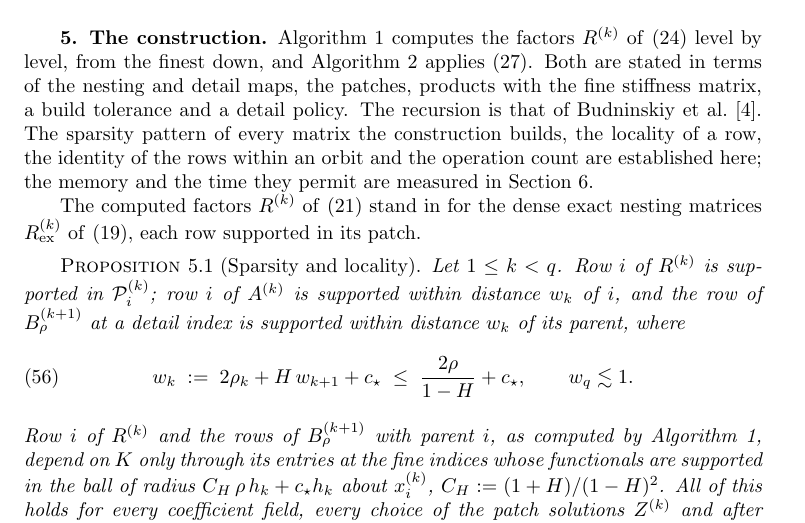
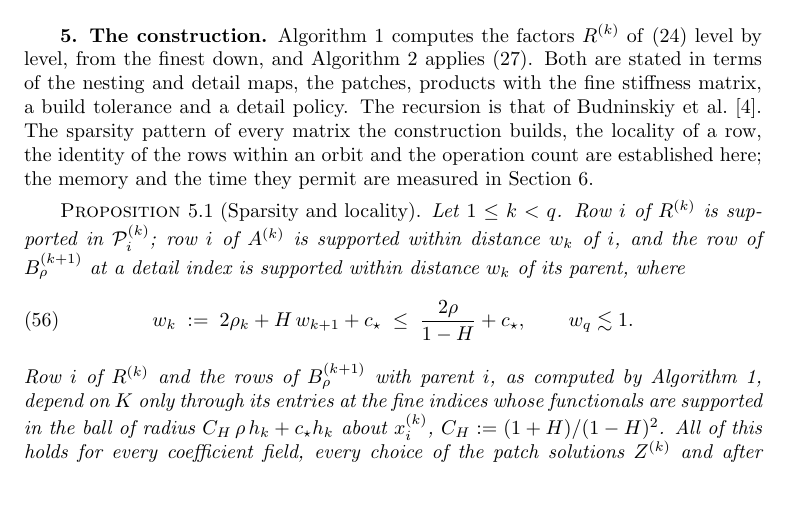
Before and after one commit to jindama/oaw-paper, a LaTeX paper (main_curr_v2.tex): part of page 14 of 23, cut so that both start at the same text, the shorter picture padded with empty space. Compiled offline with pdfLaTeX.

Commit message:
construction: drop the restatement before the sparsity proposition
The factors and their patch supports are defined in Section 2; the
proposition states its own hypotheses and follows the algorithm boxes
without a bridge.

Co-Authored-By: Claude Opus 5 <noreply@anthropic.com>
Claude-Session: https://claude.ai/code/session_01NBeNBkehT7gFreq5qr2UNt

```diff
--- a/main_curr_v2.tex
+++ b/main_curr_v2.tex
@@ -1281,10 +1281,6 @@ tolerance $\tau_{\mathrm{apply}}$.
 \textbf{Output:} $\hat{u}_\rho = t^{(q)}$.
 \end{algorithm}
 
-The computed factors $R^{(k)}$ of~\eqref{eq:recursive_patch} stand in
-for the dense exact nesting matrices $R^{(k)}_{\mathrm{ex}}$
-of~\eqref{eq:nesting_R}, each row supported in its patch.
-
 \begin{proposition}[Sparsity and locality]\label{prop:stencil_width}
 Let $1 \leq k < q$.  Row~$i$ of $R^{(k)}$ is supported in
 $\mathcal{P}^{(k)}_i$; row~$i$ of $A^{(k)}$ is supported within distance
```
